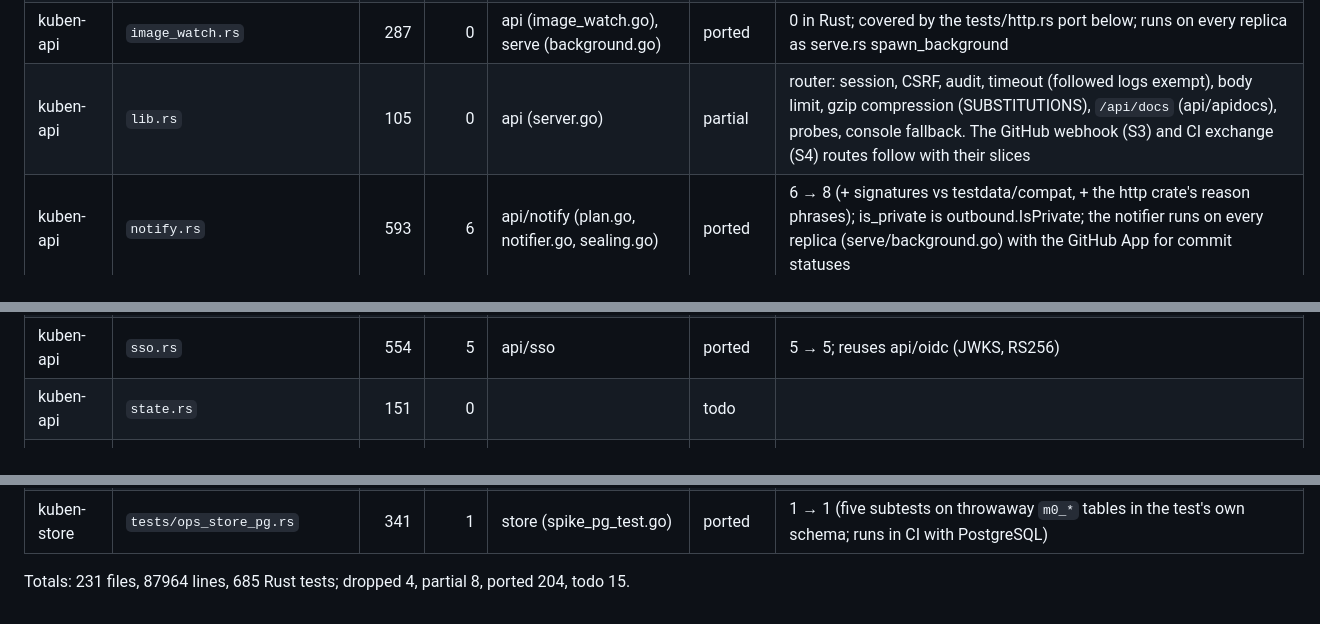
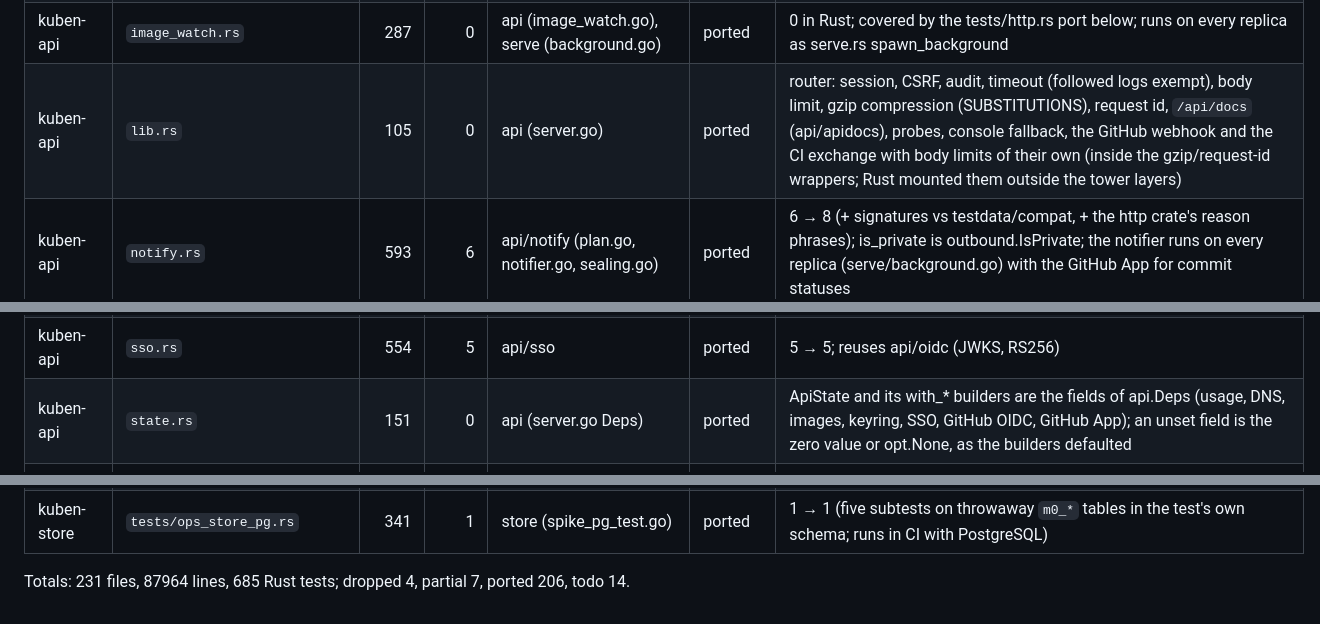
Before and after one commit to Teamtem-dev/kuben, a Markdown page: go/PARITY.md, 3 parts joined by grey strips. GitHub-like rendering.

Commit message:
docs(go): state.rs and lib.rs are covered by api.Deps and the router
Both routes that lib.rs mounted outside the API router (GitHub webhook,
CI exchange) are in now, and ApiState's builders are Deps fields.

Co-Authored-By: Claude Opus 5.5 <noreply@anthropic.com>

```diff
--- a/go/PARITY.md
+++ b/go/PARITY.md
@@ -43,7 +43,7 @@ Status: `todo` · `partial` (the parts a slice needs; the note says what is left
 | kuben-api | `github.rs` | 750 | 6 | api/github | ported | 6 → 21 (a fake GitHub on httptest: token requests, JWT checked against the public key, caching, error classes, body cap, revoke, installation, pull request state, commit status) |
 | kuben-api | `host.rs` | 73 | 2 |  | todo | |
 | kuben-api | `image_watch.rs` | 287 | 0 | api (image_watch.go), serve (background.go) | ported | 0 in Rust; covered by the tests/http.rs port below; runs on every replica as serve.rs spawn_background |
-| kuben-api | `lib.rs` | 105 | 0 | api (server.go) | partial | router: session, CSRF, audit, timeout (followed logs exempt), body limit, gzip compression (SUBSTITUTIONS), `/api/docs` (api/apidocs), probes, console fallback. The GitHub webhook (S3) and CI exchange (S4) routes follow with their slices |
+| kuben-api | `lib.rs` | 105 | 0 | api (server.go) | ported | router: session, CSRF, audit, timeout (followed logs exempt), body limit, gzip compression (SUBSTITUTIONS), request id, `/api/docs` (api/apidocs), probes, console fallback, the GitHub webhook and the CI exchange with body limits of their own (inside the gzip/request-id wrappers; Rust mounted them outside the tower layers) |
 | kuben-api | `notify.rs` | 593 | 6 | api/notify (plan.go, notifier.go, sealing.go) | ported | 6 → 8 (+ signatures vs testdata/compat, + the http crate's reason phrases); is_private is outbound.IsPrivate; the notifier runs on every replica (serve/background.go) with the GitHub App for commit statuses |
 | kuben-api | `oci.rs` | 908 | 9 | api/oci | ported | Parse, Fixed, Registry, Verifier (RegistryVerifier): 7 tests ported, 2 dropped (challenge parsing and query encoding belong to go-containerregistry), + 4 in-process registry tests for the verifier |
 | kuben-api | `oidc.rs` | 465 | 5 | api/oidc | ported | 5 → 6 (+ key fetch, cache, refresh and outage against an httptest issuer); the shared JWKS/RS256 parts serve SSO in S4 |
@@ -51,7 +51,7 @@ Status: `todo` · `partial` (the parts a slice needs; the note says what is left
 | kuben-api | `previews.rs` | 464 | 0 |  | todo | |
 | kuben-api | `setup.rs` | 375 | 2 | api (setup.go) | ported | 2 → 2; setup_guide/setup_url are SetupGuide/SetupURL (the advertised address is passed in; host::console_url) |
 | kuben-api | `sso.rs` | 554 | 5 | api/sso | ported | 5 → 5; reuses api/oidc (JWKS, RS256) |
-| kuben-api | `state.rs` | 151 | 0 |  | todo | |
+| kuben-api | `state.rs` | 151 | 0 | api (server.go Deps) | ported | ApiState and its with_* builders are the fields of api.Deps (usage, DNS, images, keyring, SSO, GitHub OIDC, GitHub App); an unset field is the zero value or opt.None, as the builders defaulted |
 | kuben-api | `stream.rs` | 248 | 2 | api/stream, platform/projection (source.go) | ported | 2 → 4 Go tests (the Visibility tests + the stream.Source over the projections: org filter, lag → `resync` without id); the source seeds each connection's filter from its own snapshot taken right after subscribing (Serve asks for snapshot and deltas separately) |
 | kuben-api | `transport.rs` | 157 | 0 | api/outbound | ported | net/http with the same rules (https only unless allowed, proxy from env, header and body timeouts, body cap, no redirects); notify.rs is_private is outbound.IsPrivate |
 | kuben-api | `web.rs` | 106 | 1 | api/web | ported | 1 → 1; content types from a fixed table of mime_guess 2.0.5 (Go's mime package differs and reads /etc/mime.types) |
@@ -238,4 +238,4 @@ Status: `todo` · `partial` (the parts a slice needs; the note says what is left
 | kuben-store | `tests/matrix.rs` | 261 | 1 | store (matrix_test.go) | ported | 1 → 1, every section |
 | kuben-store | `tests/ops_store_pg.rs` | 341 | 1 | store (spike_pg_test.go) | ported | 1 → 1 (five subtests on throwaway `m0_*` tables in the test's own schema; runs in CI with PostgreSQL) |
 
-Totals: 231 files, 87964 lines, 685 Rust tests; dropped 4, partial 8, ported 204, todo 15.
+Totals: 231 files, 87964 lines, 685 Rust tests; dropped 4, partial 7, ported 206, todo 14.
```
